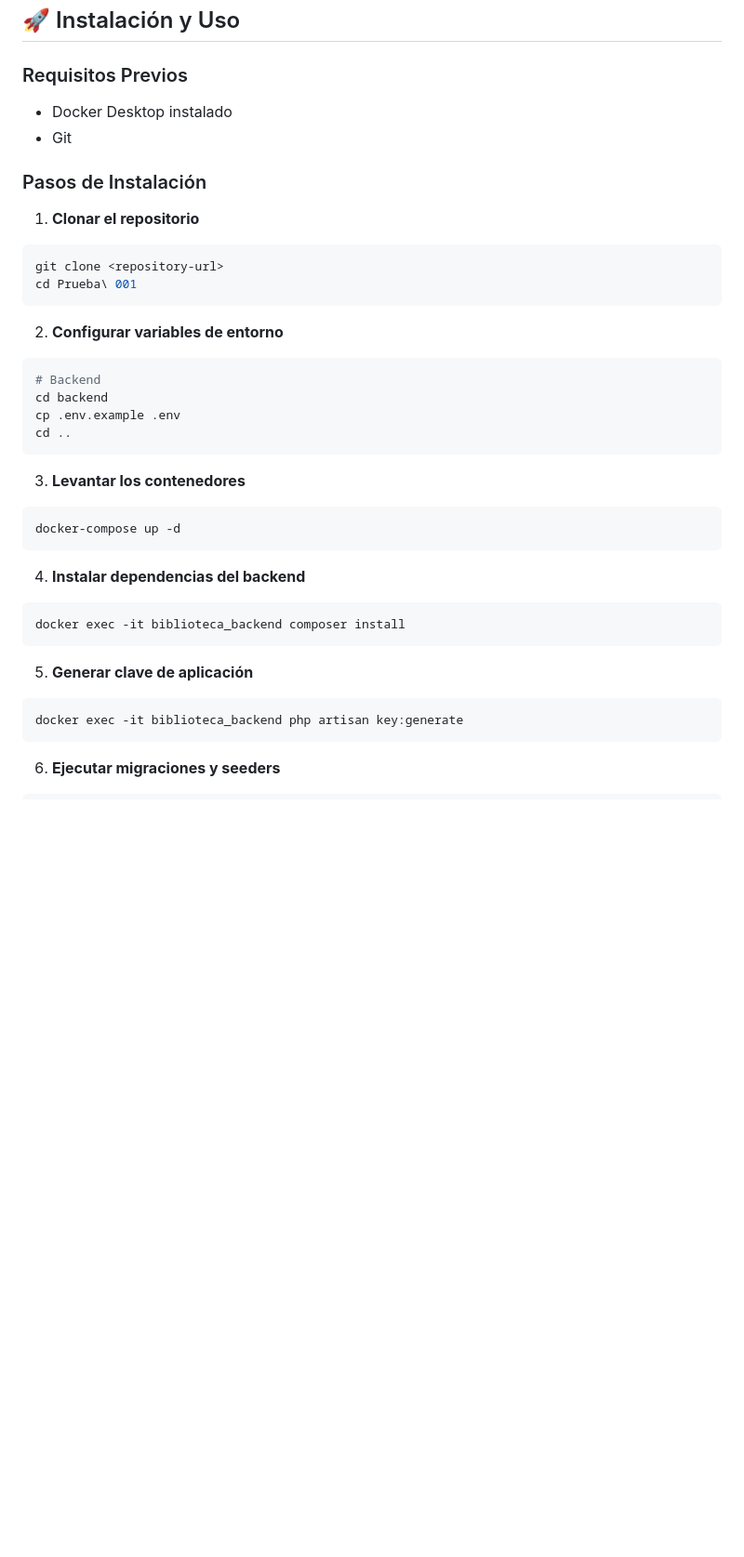
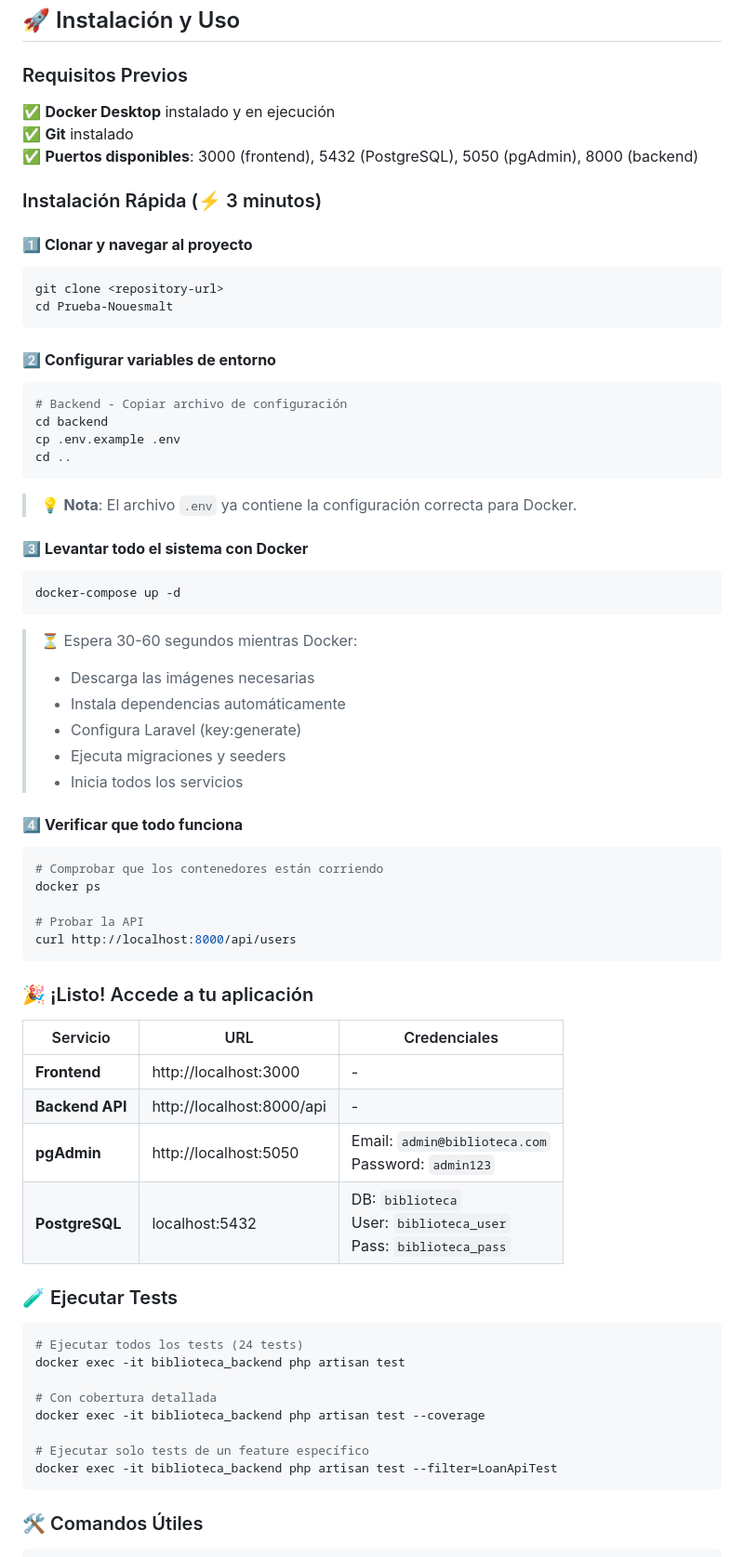
Before and after one commit to miguelquesadamartinez/Prueba-Nouesmalt, a Markdown page: README.md, the part around one of its changes. Shown at 93% size. GitHub-like rendering; blank space fills up the shorter version.

````diff
--- a/README.md
+++ b/README.md
@@ -133,45 +133,76 @@ backend/
 
 ### Requisitos Previos
 
-- Docker Desktop instalado
-- Git
+✅ **Docker Desktop** instalado y en ejecución
+✅ **Git** instalado
+✅ **Puertos disponibles**: 3000 (frontend), 5432 (PostgreSQL), 5050 (pgAdmin), 8000 (backend)
 
-### Pasos de Instalación
+### Instalación Rápida (⚡ 3 minutos)
 
-1. **Clonar el repositorio**
+#### 1️⃣ **Clonar y navegar al proyecto**
 
 ```bash
 git clone <repository-url>
-cd Prueba\ 001
+cd Prueba-Nouesmalt
 ```
 
-2. **Configurar variables de entorno**
+#### 2️⃣ **Configurar variables de entorno**
 
 ```bash
-# Backend
+# Backend - Copiar archivo de configuración
 cd backend
 cp .env.example .env
 cd ..
 ```
 
-3. **Levantar los contenedores**
+> 💡 **Nota**: El archivo `.env` ya contiene la configuración correcta para Docker.
+
+#### 3️⃣ **Levantar todo el sistema con Docker**
 
 ```bash
 docker-compose up -d
 ```
 
-4. **Instalar dependencias del backend**
+> ⏳ Espera 30-60 segundos mientras Docker:
+>
+> - Descarga las imágenes necesarias
+> - Instala dependencias automáticamente
+> - Configura Laravel (key:generate)
+> - Ejecuta migraciones y seeders
+> - Inicia todos los servicios
+
+#### 4️⃣ **Verificar que todo funciona**
 
 ```bash
-docker exec -it biblioteca_backend composer install
+# Comprobar que los contenedores están corriendo
+docker ps
+
+# Probar la API
+curl http://localhost:8000/api/users
 ```
 
-5. **Generar clave de aplicación**
+### 🎉 ¡Listo! Accede a tu aplicación
+
+| Servicio        | URL                       | Credenciales                                                           |
+| --------------- | ------------------------- | ---------------------------------------------------------------------- |
+| **Frontend**    | http://localhost:3000     | -                                                                      |
+| **Backend API** | http://localhost:8000/api | -                                                                      |
+| **pgAdmin**     | http://localhost:5050     | Email: `admin@biblioteca.com`<br>Password: `admin123`                  |
+| **PostgreSQL**  | localhost:5432            | DB: `biblioteca`<br>User: `biblioteca_user`<br>Pass: `biblioteca_pass` |
+
+### 🧪 Ejecutar Tests
 
 ```bash
-docker exec -it biblioteca_backend php artisan key:generate
+# Ejecutar todos los tests (24 tests)
+docker exec -it biblioteca_backend php artisan test
+
+# Con cobertura detallada
+docker exec -it biblioteca_backend php artisan test --coverage
+
+# Ejecutar solo tests de un feature específico
+docker exec -it biblioteca_backend php artisan test --filter=LoanApiTest
 ```
 
-6. **Ejecutar migraciones y seeders**
+### 🛠️ Comandos Útiles
 
 ```bash
````
Also changed, not shown: other parts of README.md (+22 -16 lines).
